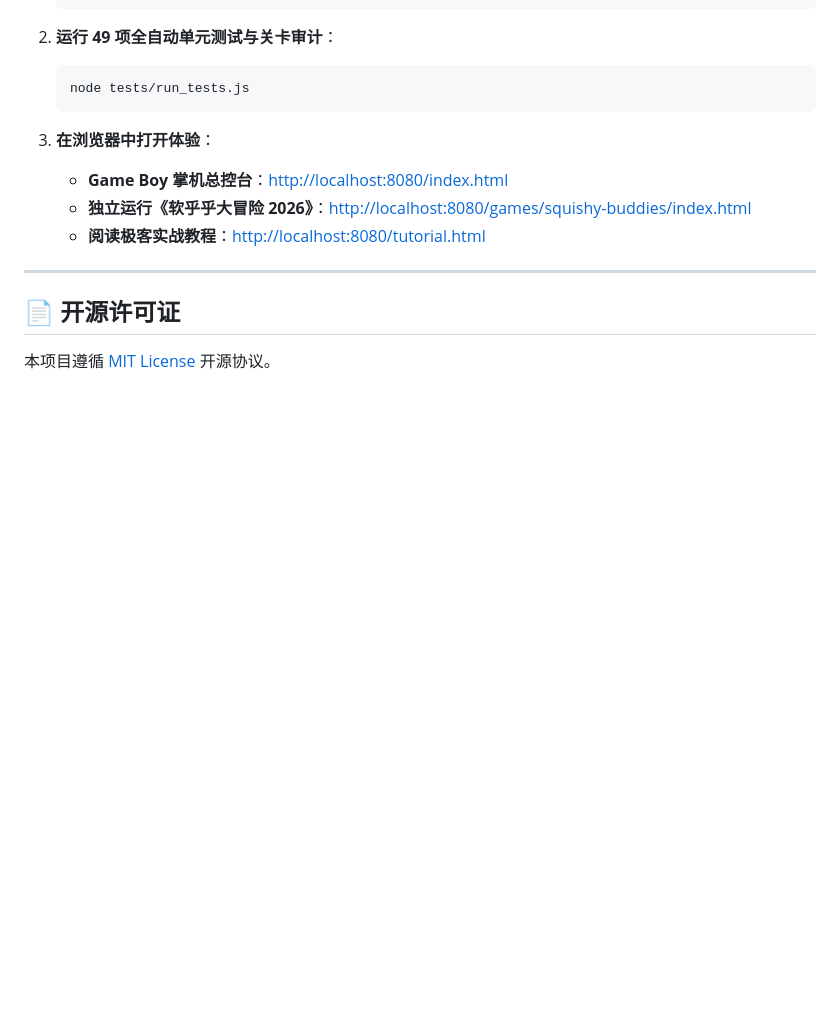
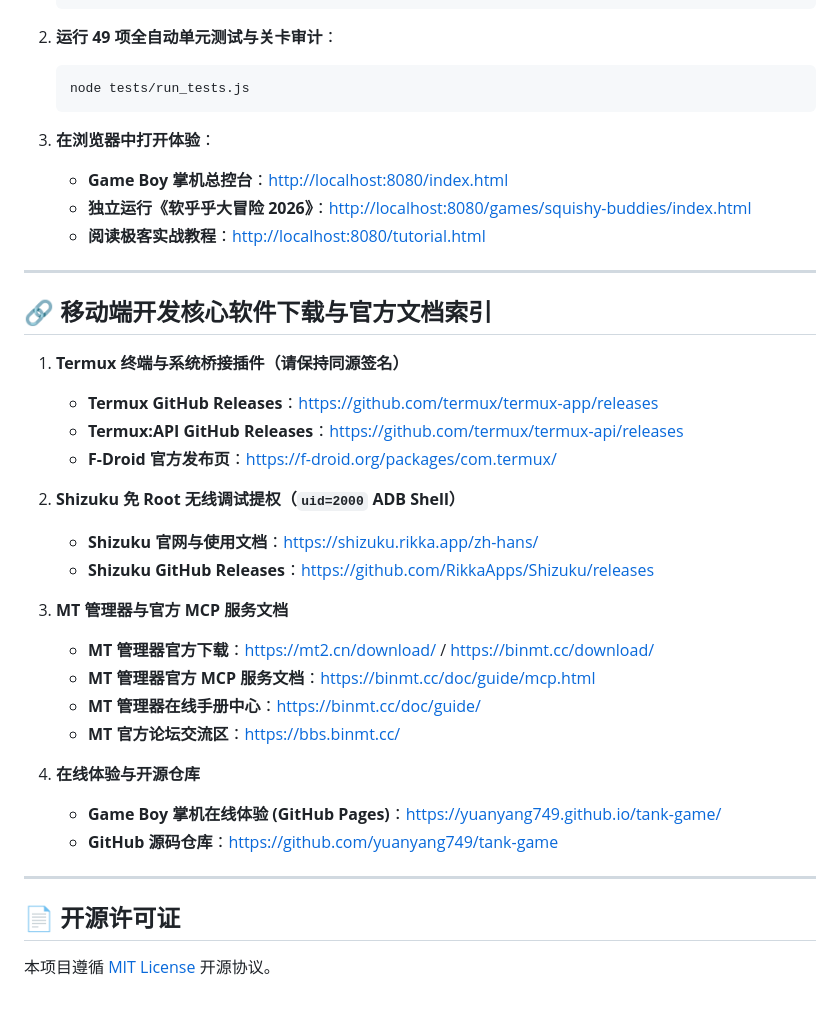
Before and after one commit to yuanyang749/tank-game, a Markdown page: README.md, the part around the change. Rendered like a GitHub page; blank space fills up the shorter version.

Commit message:
docs(readme): add download links for Termux, Shizuku, MT Manager, and MCP docs

```diff
--- a/README.md
+++ b/README.md
@@ -127,6 +127,29 @@ tank-game/
 
 ---
 
+## 🔗 移动端开发核心软件下载与官方文档索引
+
+1. **Termux 终端与系统桥接插件（请保持同源签名）**
+   - **Termux GitHub Releases**：[https://github.com/termux/termux-app/releases](https://github.com/termux/termux-app/releases)
+   - **Termux:API GitHub Releases**：[https://github.com/termux/termux-api/releases](https://github.com/termux/termux-api/releases)
+   - **F-Droid 官方发布页**：[https://f-droid.org/packages/com.termux/](https://f-droid.org/packages/com.termux/)
+
+2. **Shizuku 免 Root 无线调试提权（`uid=2000` ADB Shell）**
+   - **Shizuku 官网与使用文档**：[https://shizuku.rikka.app/zh-hans/](https://shizuku.rikka.app/zh-hans/)
+   - **Shizuku GitHub Releases**：[https://github.com/RikkaApps/Shizuku/releases](https://github.com/RikkaApps/Shizuku/releases)
+
+3. **MT 管理器与官方 MCP 服务文档**
+   - **MT 管理器官方下载**：[https://mt2.cn/download/](https://mt2.cn/download/) / [https://binmt.cc/download/](https://binmt.cc/download/)
+   - **MT 管理器官方 MCP 服务文档**：[https://binmt.cc/doc/guide/mcp.html](https://binmt.cc/doc/guide/mcp.html)
+   - **MT 管理器在线手册中心**：[https://binmt.cc/doc/guide/](https://binmt.cc/doc/guide/)
+   - **MT 官方论坛交流区**：[https://bbs.binmt.cc/](https://bbs.binmt.cc/)
+
+4. **在线体验与开源仓库**
+   - **Game Boy 掌机在线体验 (GitHub Pages)**：[https://yuanyang749.github.io/tank-game/](https://yuanyang749.github.io/tank-game/)
+   - **GitHub 源码仓库**：[https://github.com/yuanyang749/tank-game](https://github.com/yuanyang749/tank-game)
+
+---
+
 ## 📄 开源许可证
 
 本项目遵循 [MIT License](LICENSE) 开源协议。
```
